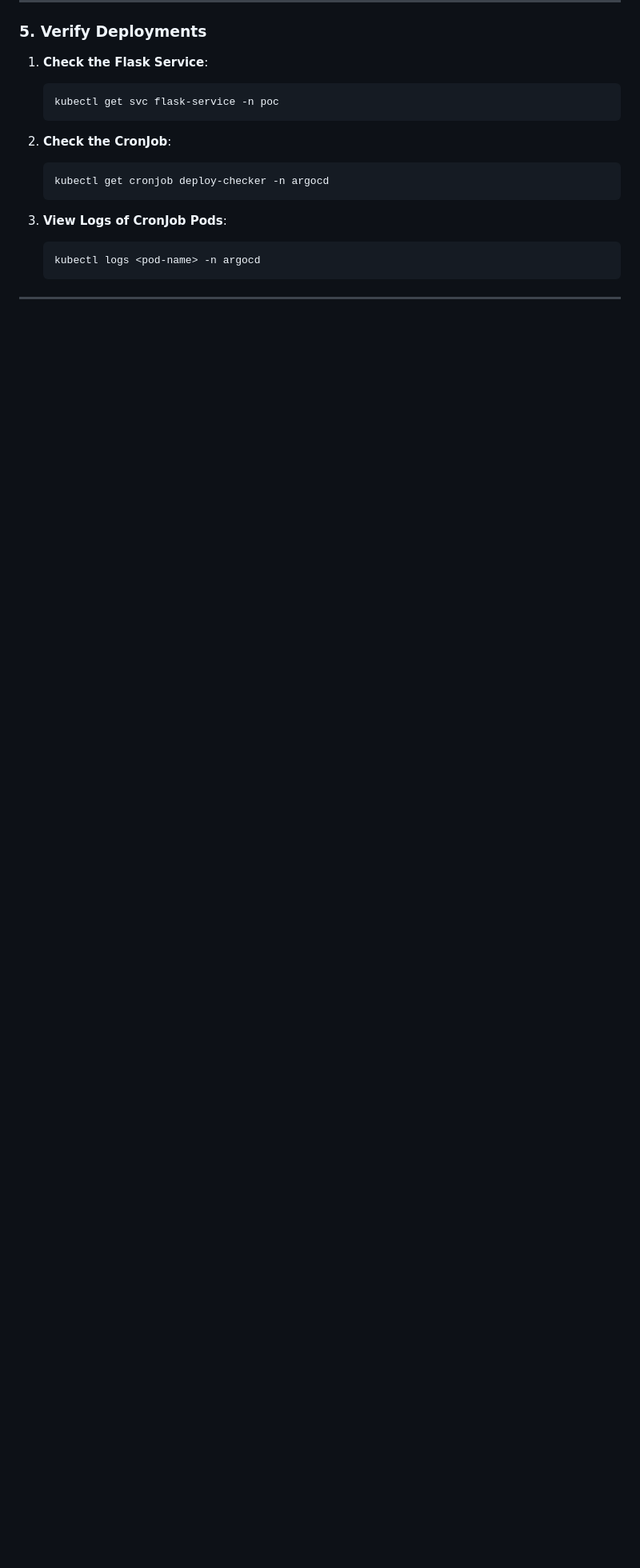
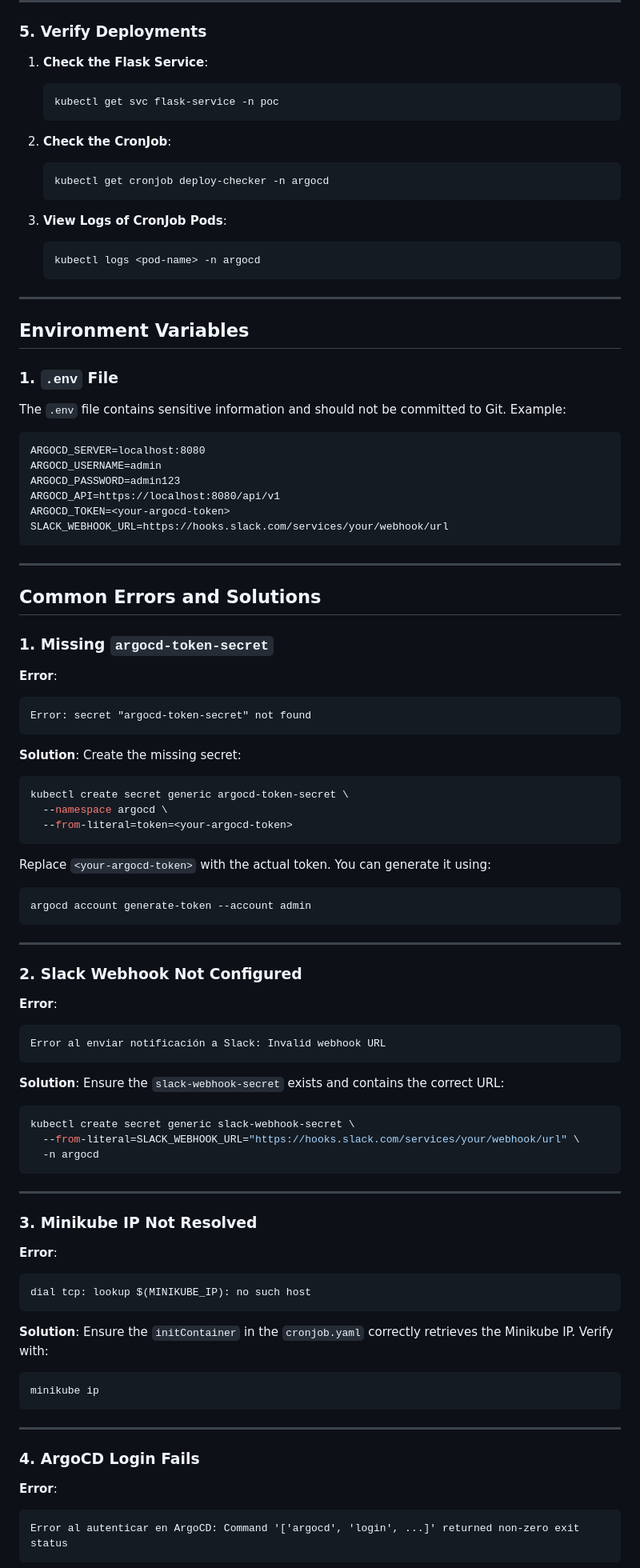
Before and after one commit to JaimeHenaoChallange/opcion5-cronjob-python, a Markdown page: README.md, the part around the change printed below. Shown: that part at 80% size. Drawn GitHub-style; blank space fills up the shorter version.

Commit message:
feat: fix README

````diff
--- a/README.md
+++ b/README.md
@@ -155,3 +163,83 @@ kubectl config use-context minikube
 
 ---
 
+## **Environment Variables**
+
+### **1. `.env` File**
+
+The `.env` file contains sensitive information and should not be committed to Git. Example:
+
+```plaintext
+ARGOCD_SERVER=localhost:8080
+ARGOCD_USERNAME=admin
+ARGOCD_PASSWORD=admin123
+ARGOCD_API=https://localhost:8080/api/v1
+ARGOCD_TOKEN=<your-argocd-token>
+SLACK_WEBHOOK_URL=https://hooks.slack.com/services/your/webhook/url
+```
+
+---
+
+## **Common Errors and Solutions**
+
+### **1. Missing `argocd-token-secret`**
+
+**Error**:
+```plaintext
+Error: secret "argocd-token-secret" not found
+```
+
+**Solution**:
+Create the missing secret:
+```bash
+kubectl create secret generic argocd-token-secret \
+  --namespace argocd \
+  --from-literal=token=<your-argocd-token>
+```
+
+Replace `<your-argocd-token>` with the actual token. You can generate it using:
+```bash
+argocd account generate-token --account admin
+```
+
+---
+
+### **2. Slack Webhook Not Configured**
+
+**Error**:
+```plaintext
+Error al enviar notificación a Slack: Invalid webhook URL
+```
+
+**Solution**:
+Ensure the `slack-webhook-secret` exists and contains the correct URL:
+```bash
+kubectl create secret generic slack-webhook-secret \
+  --from-literal=SLACK_WEBHOOK_URL="https://hooks.slack.com/services/your/webhook/url" \
+  -n argocd
+```
+
+---
+
+### **3. Minikube IP Not Resolved**
+
+**Error**:
+```plaintext
+dial tcp: lookup $(MINIKUBE_IP): no such host
+```
+
+**Solution**:
+Ensure the `initContainer` in the `cronjob.yaml` correctly retrieves the Minikube IP. Verify with:
+```bash
+minikube ip
+```
+
+---
+
+### **4. ArgoCD Login Fails**
+
+**Error**:
+```plaintext
+Error al autenticar en ArgoCD: Command '['argocd', 'login', ...]' returned non-zero exit status
+```
+
````
Also changed, not shown: other parts of README.md (+58 -118 lines).
